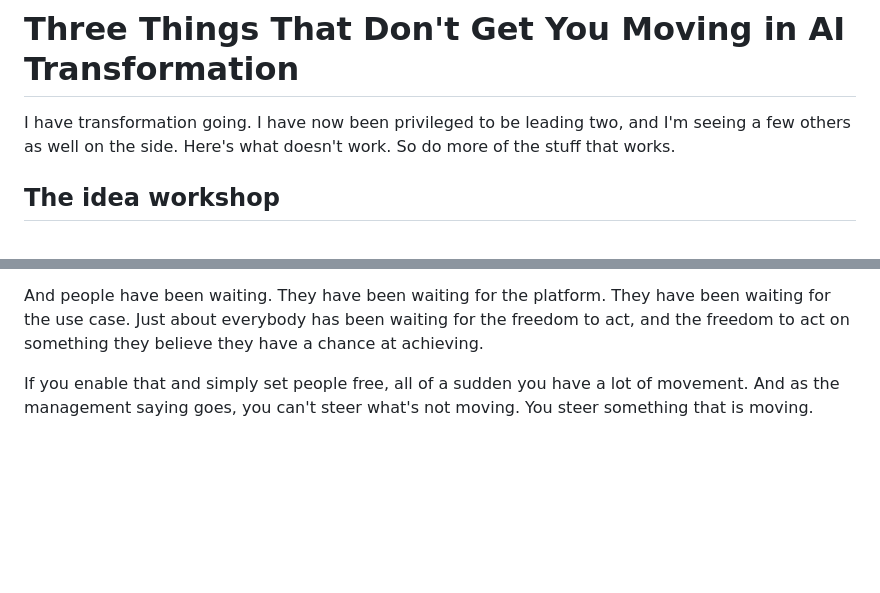
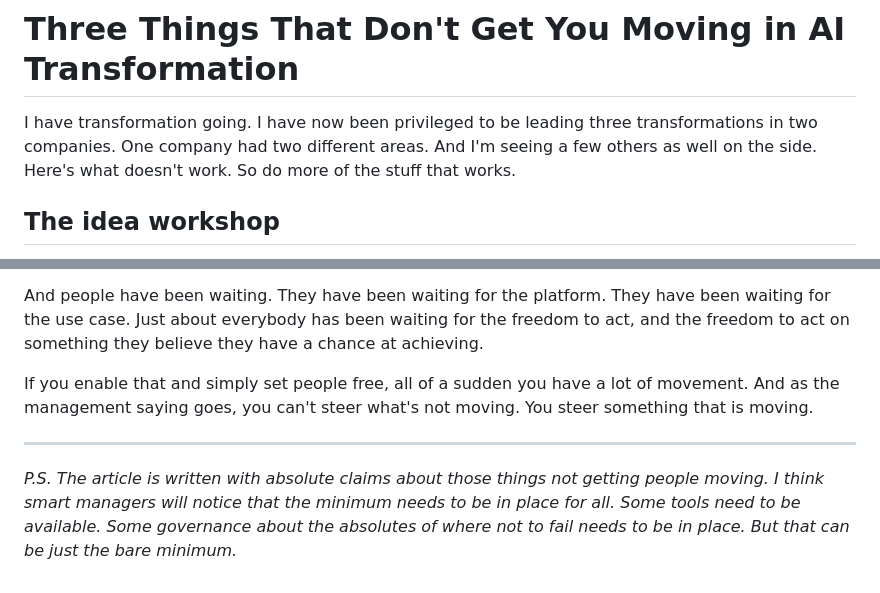
Before and after one commit to anttitevanlinna/bosser, a Markdown page: drafts/three-things-that-dont-get-you-moving.md, 2 parts joined by grey strips. Rendered like a GitHub page; blank space fills up the shorter version.

Commit message:
Draft: three transformations in two companies, add P.S. on bare minimum
Co-Authored-By: Claude Opus 5.5 <noreply@anthropic.com>
Claude-Session: https://claude.ai/code/session_014KcBq483v184zE6U5XbLBc

```diff
--- a/drafts/three-things-that-dont-get-you-moving.md
+++ b/drafts/three-things-that-dont-get-you-moving.md
@@ -10,7 +10,7 @@ estimated_reading_time: ""
 
 # Three Things That Don't Get You Moving in AI Transformation
 
-I have transformation going. I have now been privileged to be leading two, and I'm seeing a few others as well on the side. Here's what doesn't work. So do more of the stuff that works.
+I have transformation going. I have now been privileged to be leading three transformations in two companies. One company had two different areas. And I'm seeing a few others as well on the side. Here's what doesn't work. So do more of the stuff that works.
 
 ## The idea workshop
 
@@ -71,3 +71,7 @@ By now, I would claim that 90% of people know that agentic AI will be a transfor
 And people have been waiting. They have been waiting for the platform. They have been waiting for the use case. Just about everybody has been waiting for the freedom to act, and the freedom to act on something they believe they have a chance at achieving.
 
 If you enable that and simply set people free, all of a sudden you have a lot of movement. And as the management saying goes, you can't steer what's not moving. You steer something that is moving.
+
+---
+
+*P.S. The article is written with absolute claims about those things not getting people moving. I think smart managers will notice that the minimum needs to be in place for all. Some tools need to be available. Some governance about the absolutes of where not to fail needs to be in place. But that can be just the bare minimum.*
```
